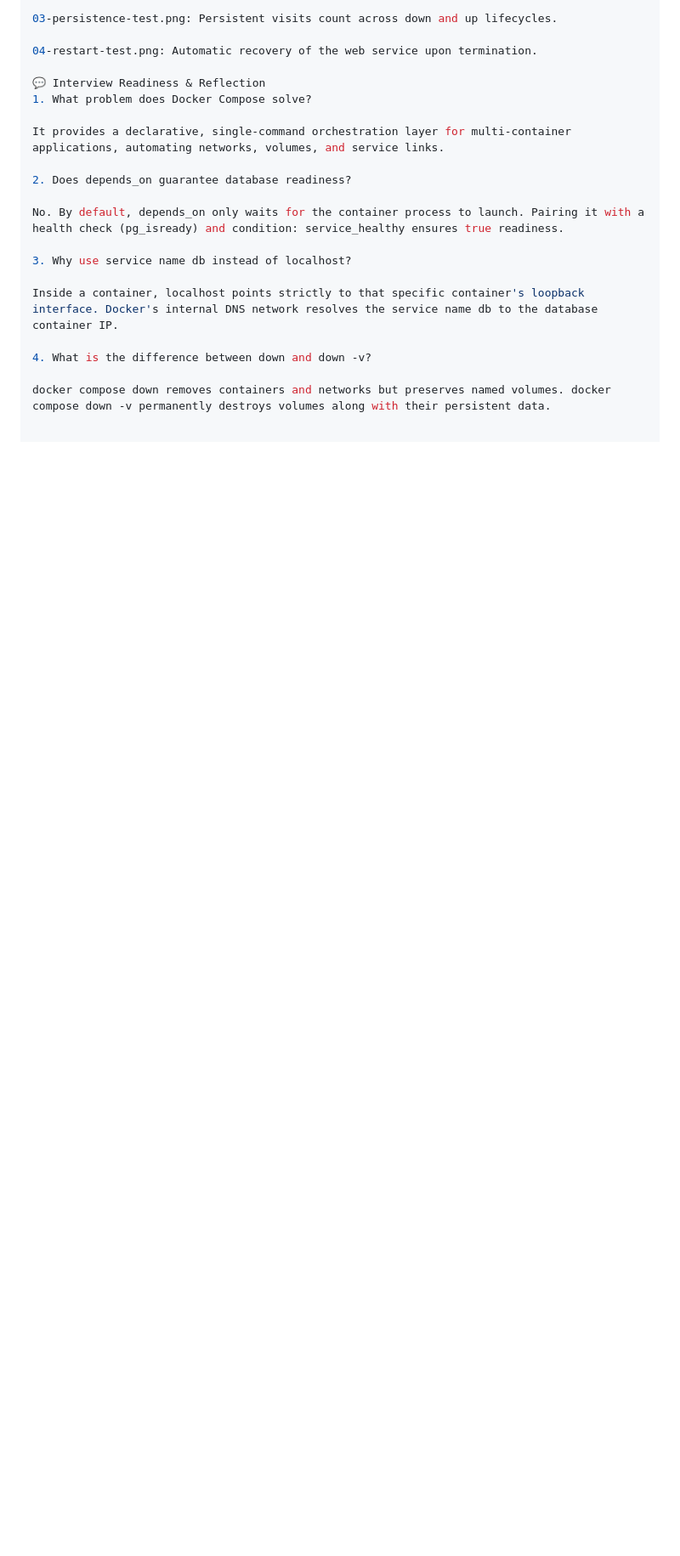
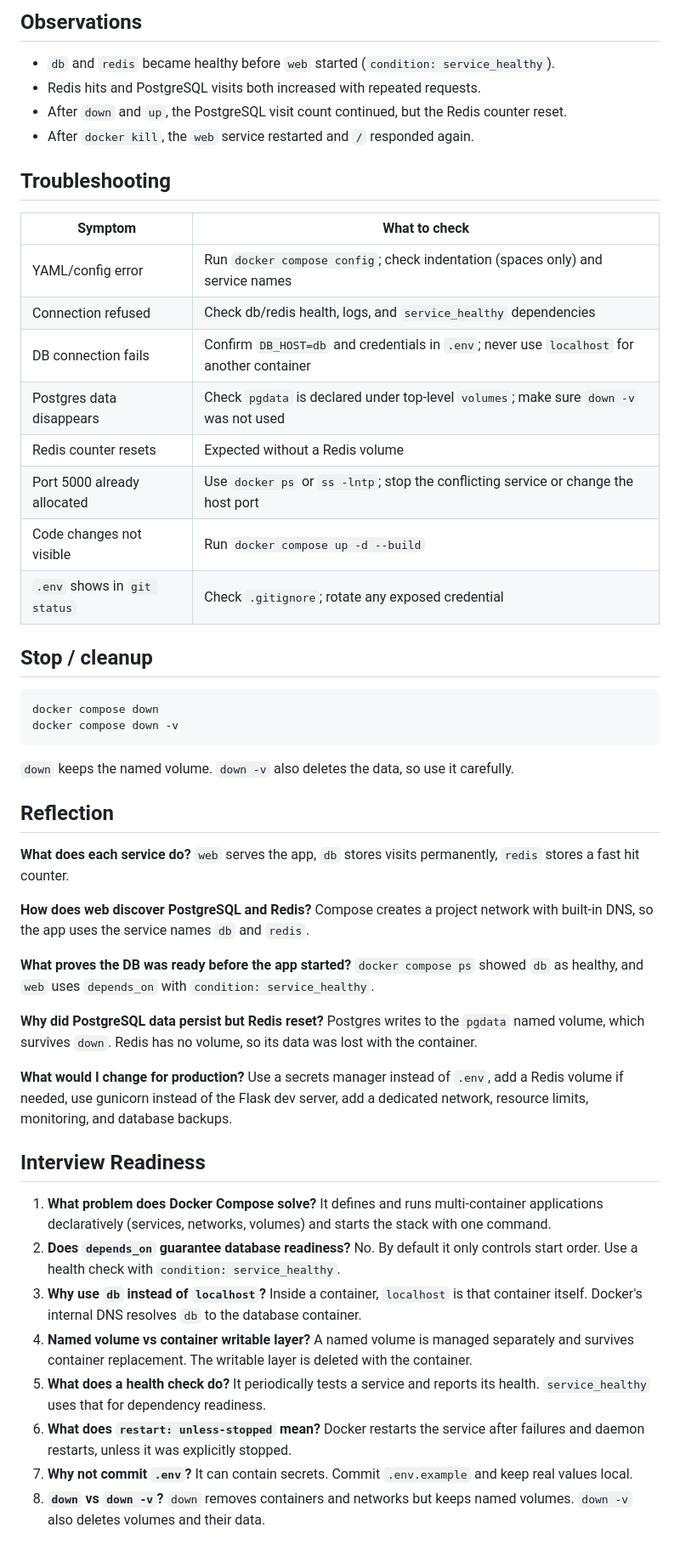
Before and after one commit to misbabanu64/90-Days-DevOps-Challenge, a Markdown page: Day-12/README.md, the part around one of its changes. Shown at 85% size. Rendered like a GitHub page; blank space fills up the shorter version.

````diff
--- a/Day-12/README.md
+++ b/Day-12/README.md
@@ -71,21 +98,60 @@ The test execution logs and visual verification are stored in the evidence/ dire
 
-03-persistence-test.png: Persistent visits count across down and up lifecycles.
+## Observations
 
-04-restart-test.png: Automatic recovery of the web service upon termination.
+- `db` and `redis` became healthy before `web` started (`condition: service_healthy`).
+- Redis hits and PostgreSQL visits both increased with repeated requests.
+- After `down` and `up`, the PostgreSQL visit count continued, but the Redis counter reset.
+- After `docker kill`, the `web` service restarted and `/` responded again.
 
-💬 Interview Readiness & Reflection
-1. What problem does Docker Compose solve?
+## Troubleshooting
 
-It provides a declarative, single-command orchestration layer for multi-container applications, automating networks, volumes, and service links.
+| Symptom | What to check |
+|---------|---------------|
+| YAML/config error | Run `docker compose config`; check indentation (spaces only) and service names |
+| Connection refused | Check db/redis health, logs, and `service_healthy` dependencies |
+| DB connection fails | Confirm `DB_HOST=db` and credentials in `.env`; never use `localhost` for another container |
+| Postgres data disappears | Check `pgdata` is declared under top-level `volumes`; make sure `down -v` was not used |
+| Redis counter resets | Expected without a Redis volume |
+| Port 5000 already allocated | Use `docker ps` or `ss -lntp`; stop the conflicting service or change the host port |
+| Code changes not visible | Run `docker compose up -d --build` |
+| `.env` shows in `git status` | Check `.gitignore`; rotate any exposed credential |
 
-2. Does depends_on guarantee database readiness?
+## Stop / cleanup
 
-No. By default, depends_on only waits for the container process to launch. Pairing it with a health check (pg_isready) and condition: service_healthy ensures true readiness.
+```bash
+docker compose down
+docker compose down -v
+```
 
-3. Why use service name db instead of localhost?
+`down` keeps the named volume. `down -v` also deletes the data, so use it carefully.
 
-Inside a container, localhost points strictly to that specific container's loopback interface. Docker's internal DNS network resolves the service name db to the database container IP.
+## Reflection
 
-4. What is the difference between down and down -v?
+**What does each service do?** `web` serves the app, `db` stores visits permanently, `redis` stores a fast hit counter.
 
-docker compose down removes containers and networks but preserves named volumes. docker compose down -v permanently destroys volumes along with their persistent data.
+**How does web discover PostgreSQL and Redis?** Compose creates a project network with built-in DNS, so the app uses the service names `db` and `redis`.
+
+**What proves the DB was ready before the app started?** `docker compose ps` showed `db` as healthy, and `web` uses `depends_on` with `condition: service_healthy`.
+
+**Why did PostgreSQL data persist but Redis reset?** Postgres writes to the `pgdata` named volume, which survives `down`. Redis has no volume, so its data was lost with the container.
+
+**What would I change for production?** Use a secrets manager instead of `.env`, add a Redis volume if needed, use gunicorn instead of the Flask dev server, add a dedicated network, resource limits, monitoring, and database backups.
+
+## Interview Readiness
+
+1. **What problem does Docker Compose solve?**
+   It defines and runs multi-container applications declaratively (services, networks, volumes) and starts the stack with one command.
+2. **Does `depends_on` guarantee database readiness?**
+   No. By default it only controls start order. Use a health check with `condition: service_healthy`.
+3. **Why use `db` instead of `localhost`?**
+   Inside a container, `localhost` is that container itself. Docker's internal DNS resolves `db` to the database container.
+4. **Named volume vs container writable layer?**
+   A named volume is managed separately and survives container replacement. The writable layer is deleted with the container.
+5. **What does a health check do?**
+   It periodically tests a service and reports its health. `service_healthy` uses that for dependency readiness.
+6. **What does `restart: unless-stopped` mean?**
+   Docker restarts the service after failures and daemon restarts, unless it was explicitly stopped.
+7. **Why not commit `.env`?**
+   It can contain secrets. Commit `.env.example` and keep real values local.
+8. **`down` vs `down -v`?**
+   `down` removes containers and networks but keeps named volumes. `down -v` also deletes volumes and their data.
````
Also changed, not shown: other parts of Day-12/README.md (+74 -47 lines).
